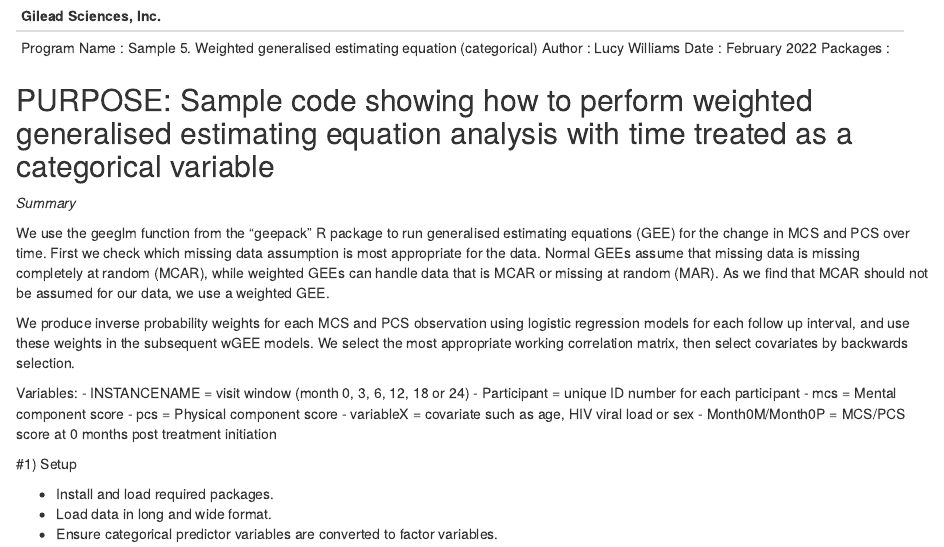
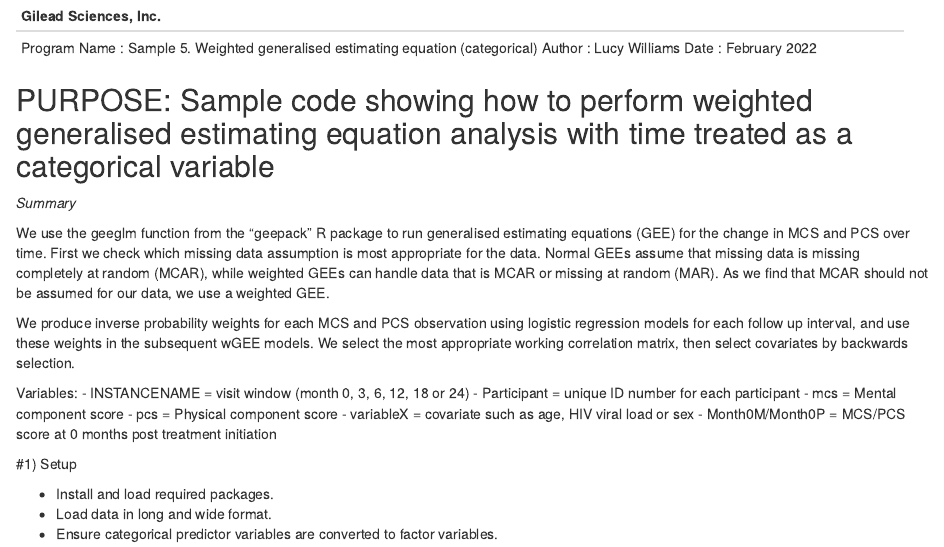
Before and after one commit to lucyrose96/PRO-Methods-Sample-Code, an R Markdown document (Sample 5. Weighted generalised estimating equation (categorical).rmd): the page in a window 1100 px wide, from its top. Rendered offline with R 4.5, knitr and Pandoc, with nearby package versions; some code elsewhere in the file could not run offline.

Commit message:
Update Sample 5. Weighted generalised estimating equation (categorical).rmd

```diff
--- a/Sample 5. Weighted generalised estimating equation (categorical).rmd
+++ b/Sample 5. Weighted generalised estimating equation (categorical).rmd
@@ -4,7 +4,6 @@ Gilead Sciences, Inc.
 Program Name    : Sample 5. Weighted generalised estimating equation (categorical)
 Author          : Lucy Williams
 Date            : February 2022
-Packages        :
 ---------------------------------------------------------------------
 PURPOSE: Sample code showing how to perform weighted generalised estimating equation analysis with time treated as a categorical variable
 ---------------------------------------------------------------------
```
